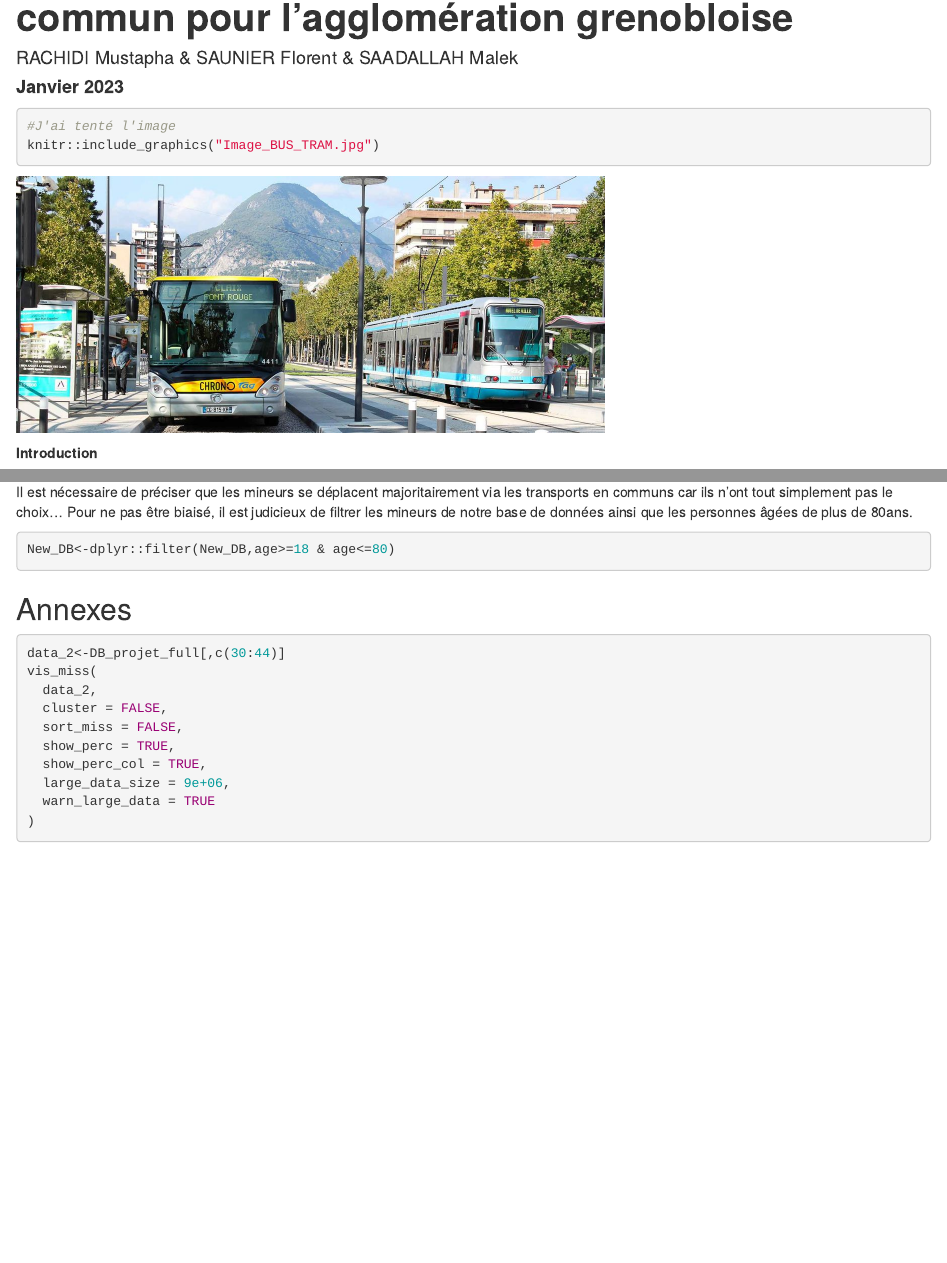
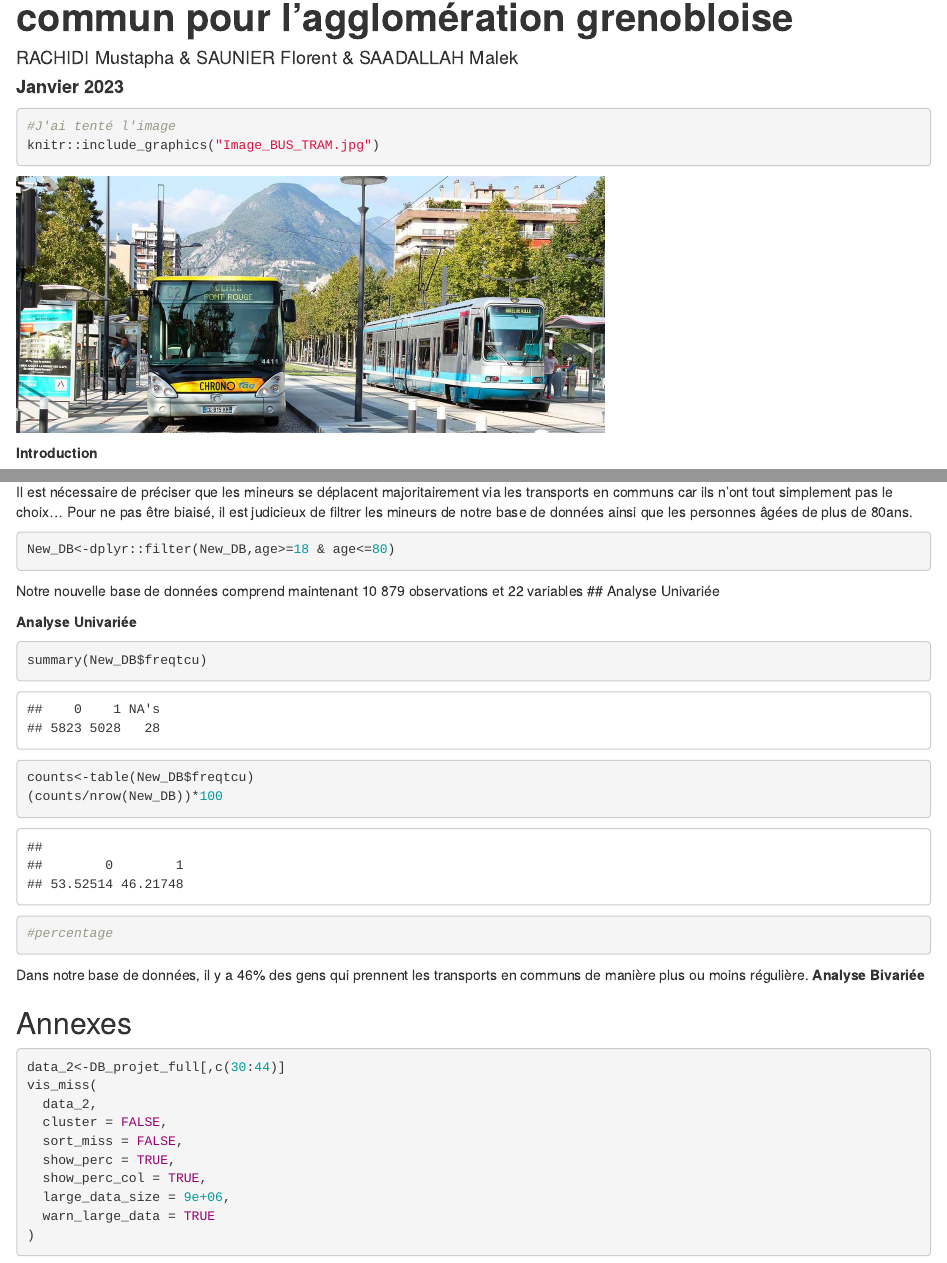
Before and after one commit to musta-gi/Urban-Mobility-Project, an R Markdown document (Fichiers_RMD/Projet_Flo_2.rmd): the page in a window 1100 px wide, from 70 px down, and a second part further down, joined at a grey line. Rendered offline with R 4.5, knitr and Pandoc, with nearby package versions; some code elsewhere in the file could not run offline.

Commit message:
ETAPE description variable univariée et bivariée

````diff
--- a/Fichiers_RMD/Projet_Flo_2.rmd
+++ b/Fichiers_RMD/Projet_Flo_2.rmd
@@ -172,12 +172,12 @@ Nous exploiterons un ensemble de caractéristiques socio-économiques puis certa
 Variables_supp<-c(1,7,8,20,21,47,49,54,55,57,59,62,63,87,88,89,112,113) #c'est là qu'on va ajouter nos variables
 str(DB_reduced[,Variables_supp])
 
-New_DB<-cbind(DB_reduced[,Variables_supp],DB_reduced$freqtcu,DB_reduced$permis,DB_reduced$tailmng,DB_reduced$car_ownership) #création de la nouvelles bases de données
+New_DB<-cbind(DB_projet_full[,Variables_supp],DB_projet_full$freqtcu,DB_projet_full$permis,DB_projet_full$tailmng,DB_projet_full$car_ownership) #création de la nouvelles bases de données
 
-New_DB<-rename(New_DB,"freqtcu"="DB_reduced$freqtcu")
-New_DB<-rename(New_DB,"permis"="DB_reduced$permis")
-New_DB<-rename(New_DB,"tailmng"="DB_reduced$tailmng")
-New_DB<-rename(New_DB,"car_ownership"="DB_reduced$car_ownership")
+New_DB<-rename(New_DB,"freqtcu"="DB_projet_full$freqtcu")
+New_DB<-rename(New_DB,"permis"="DB_projet_full$permis")
+New_DB<-rename(New_DB,"tailmng"="DB_projet_full$tailmng")
+New_DB<-rename(New_DB,"car_ownership"="DB_projet_full$car_ownership")
 New_DB<-rename(New_DB,"PBM_STAT_GENERAL"="PBM_STAT")
 ```
 
@@ -250,9 +250,9 @@ New_DB$OCCU2 <- replace(New_DB$OCCU2, New_DB$OCCU2 == 2, "Etudes")
 New_DB$OCCU2=factor(New_DB$OCCU2)
 
 
-#New_DB$sexew-replace(New_DB$sexe,New_DB$sexe==1,"Homme")
-#New_DB$sexew-replace(New_DB$sexe,New_DB$sexe==2,"Femme")
-#New_DB$sexe<-factor(New_DB$sexe)
+New_DB$sexe<-replace(New_DB$sexe,New_DB$sexe==1,"Homme")
+New_DB$sexe<-replace(New_DB$sexe,New_DB$sexe==2,"Femme")
+New_DB$sexe<-factor(New_DB$sexe)
 
 
 
@@ -285,8 +285,20 @@ Pour ne pas être biaisé, il est judicieux de filtrer les mineurs de notre base
 ```{r}
 New_DB<-dplyr::filter(New_DB,age>=18 & age<=80)
 ```
+Notre nouvelle base de données comprend maintenant 10 879 observations et 22 variables
+## Analyse Univariée\newline
 
+**Analyse Univariée**
 
+```{r}
+summary(New_DB$freqtcu)
+counts<-table(New_DB$freqtcu)
+(counts/nrow(New_DB))*100
+
+#percentage
+```
+Dans notre base de données, il y a 46% des gens qui prennent les transports en communs de manière plus ou moins régulière.
+**Analyse Bivariée**
 
 \newpage
 ## Annexes
````
Also changed, not shown: Fichiers_RMD/Projet_Flo_2.pdf.
